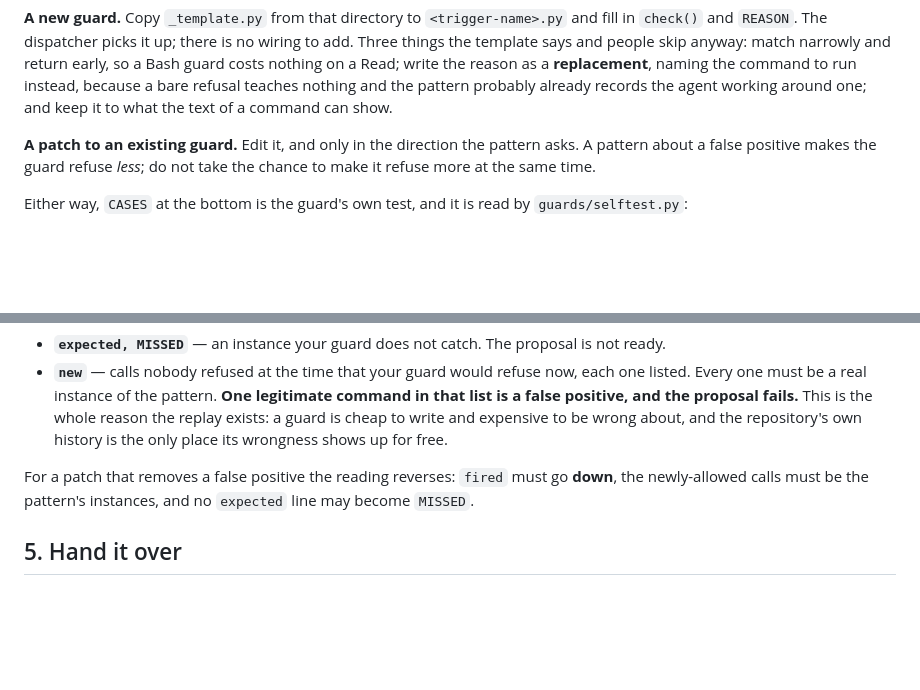
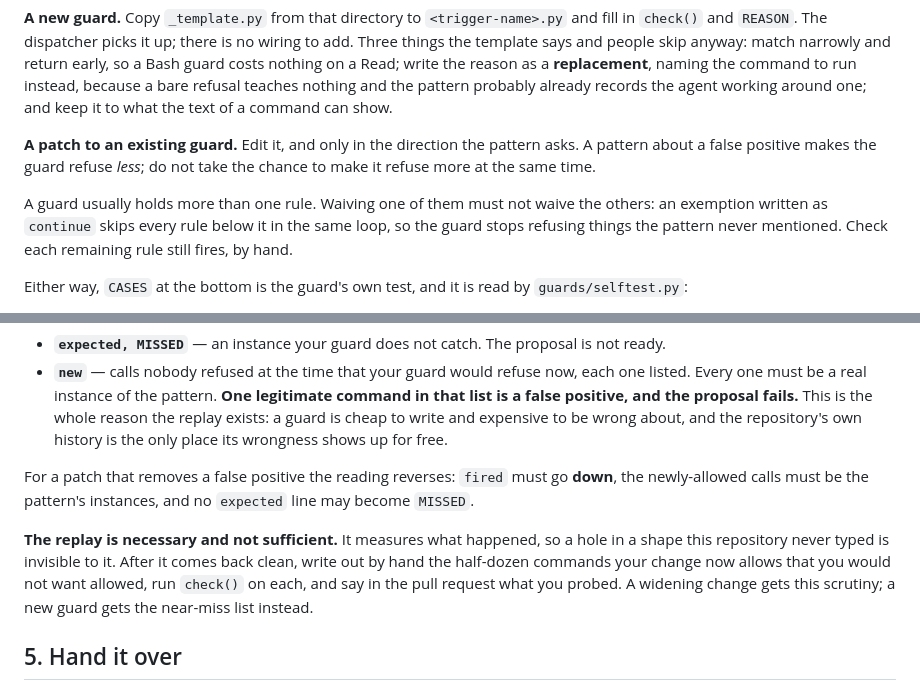
Before and after one commit to WangChangxin0809/cc-repo-harness, a Markdown page: agents/wiki/proposer.md, 2 parts joined by grey strips. Drawn GitHub-style; blank space fills up the shorter version.

Commit message:
Two lessons from the first proposal
The agent ran the loop correctly and still shipped three holes, all of
them in shapes this repository never typed, so the replay came back clean
over 5,175 calls and found none of them.

So: a patch must not waive the rules it did not name, because an exemption
written as `continue` skips every rule below it; and the replay is
necessary rather than sufficient, so a widening change is hand-probed
afterwards and the pull request says what was probed.

Co-Authored-By: Claude Fable 5.1 <noreply@anthropic.com>

```diff
--- a/agents/wiki/proposer.md
+++ b/agents/wiki/proposer.md
@@ -79,6 +79,11 @@ of a command can show.
 pattern asks. A pattern about a false positive makes the guard refuse
 *less*; do not take the chance to make it refuse more at the same time.
 
+A guard usually holds more than one rule. Waiving one of them must not
+waive the others: an exemption written as `continue` skips every rule below
+it in the same loop, so the guard stops refusing things the pattern never
+mentioned. Check each remaining rule still fires, by hand.
+
 Either way, `CASES` at the bottom is the guard's own test, and it is read by
 `guards/selftest.py`:
 
@@ -113,6 +118,13 @@ For a patch that removes a false positive the reading reverses: `fired` must
 go **down**, the newly-allowed calls must be the pattern's instances, and no
 `expected` line may become `MISSED`.
 
+**The replay is necessary and not sufficient.** It measures what happened,
+so a hole in a shape this repository never typed is invisible to it. After
+it comes back clean, write out by hand the half-dozen commands your change
+now allows that you would not want allowed, run `check()` on each, and say
+in the pull request what you probed. A widening change gets this scrutiny;
+a new guard gets the near-miss list instead.
+
 ## 5. Hand it over
 
 **If both halves pass**: branch, commit, and open a pull request whose body
```
